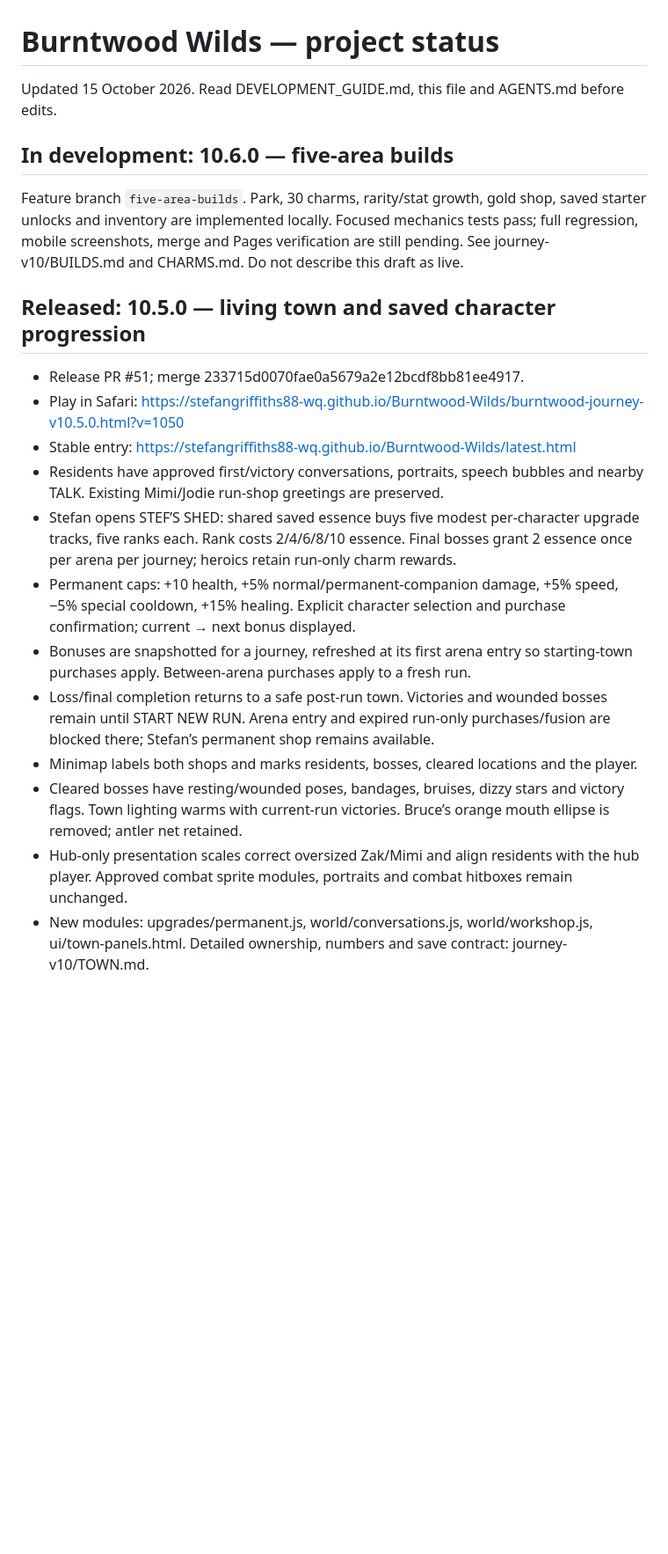
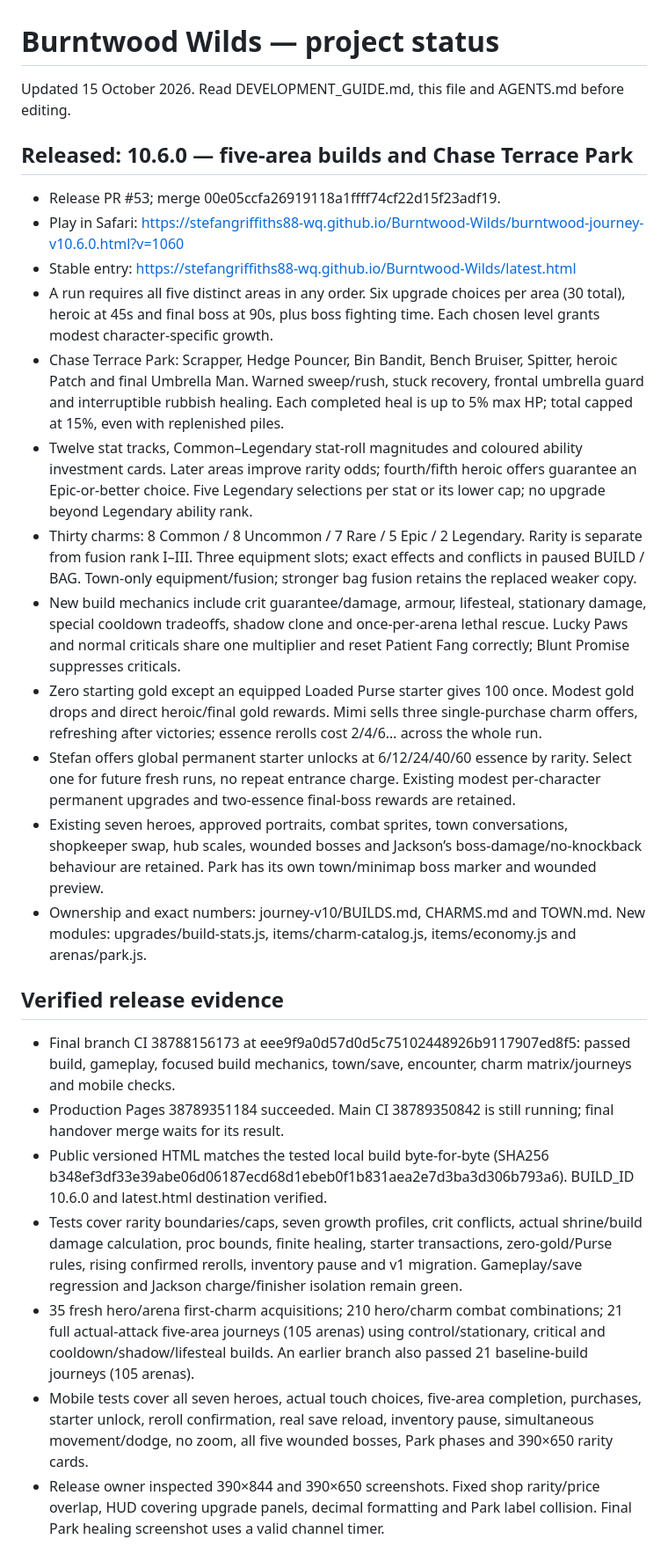
Before and after one commit to stefangriffiths88-wq/Burntwood-Wilds, a Markdown page: PROJECT_STATUS.md, the part around one of its changes. Shown at 88% size. Drawn GitHub-style; blank space fills up the shorter version.

```diff
--- a/PROJECT_STATUS.md
+++ b/PROJECT_STATUS.md
@@ -1,21 +1,27 @@
 # Burntwood Wilds — project status
 
-Updated 15 October 2026. Read DEVELOPMENT_GUIDE.md, this file and AGENTS.md before edits.
+Updated 15 October 2026. Read DEVELOPMENT_GUIDE.md, this file and AGENTS.md before editing.
 
-## In development: 10.6.0 — five-area builds
-Feature branch `five-area-builds`. Park, 30 charms, rarity/stat growth, gold shop, saved starter unlocks and inventory are implemented locally. Focused mechanics tests pass; full regression, mobile screenshots, merge and Pages verification are still pending. See journey-v10/BUILDS.md and CHARMS.md. Do not describe this draft as live.
+## Released: 10.6.0 — five-area builds and Chase Terrace Park
+- Release PR #53; merge 00e05ccfa26919118a1ffff74cf22d15f23adf19.
+- Play in Safari: https://stefangriffiths88-wq.github.io/Burntwood-Wilds/burntwood-journey-v10.6.0.html?v=1060
+- Stable entry: https://stefangriffiths88-wq.github.io/Burntwood-Wilds/latest.html
+- A run requires all five distinct areas in any order. Six upgrade choices per area (30 total), heroic at 45s and final boss at 90s, plus boss fighting time. Each chosen level grants modest character-specific growth.
+- Chase Terrace Park: Scrapper, Hedge Pouncer, Bin Bandit, Bench Bruiser, Spitter, heroic Patch and final Umbrella Man. Warned sweep/rush, stuck recovery, frontal umbrella guard and interruptible rubbish healing. Each completed heal is up to 5% max HP; total capped at 15%, even with replenished piles.
+- Twelve stat tracks, Common–Legendary stat-roll magnitudes and coloured ability investment cards. Later areas improve rarity odds; fourth/fifth heroic offers guarantee an Epic-or-better choice. Five Legendary selections per stat or its lower cap; no upgrade beyond Legendary ability rank.
+- Thirty charms: 8 Common / 8 Uncommon / 7 Rare / 5 Epic / 2 Legendary. Rarity is separate from fusion rank I–III. Three equipment slots; exact effects and conflicts in paused BUILD / BAG. Town-only equipment/fusion; stronger bag fusion retains the replaced weaker copy.
+- New build mechanics include crit guarantee/damage, armour, lifesteal, stationary damage, special cooldown tradeoffs, shadow clone and once-per-arena lethal rescue. Lucky Paws and normal criticals share one multiplier and reset Patient Fang correctly; Blunt Promise suppresses criticals.
+- Zero starting gold except an equipped Loaded Purse starter gives 100 once. Modest gold drops and direct heroic/final gold rewards. Mimi sells three single-purchase charm offers, refreshing after victories; essence rerolls cost 2/4/6… across the whole run.
+- Stefan offers global permanent starter unlocks at 6/12/24/40/60 essence by rarity. Select one for future fresh runs, no repeat entrance charge. Existing modest per-character permanent upgrades and two-essence final-boss rewards are retained.
+- Existing seven heroes, approved portraits, combat sprites, town conversations, shopkeeper swap, hub scales, wounded bosses and Jackson’s boss-damage/no-knockback behaviour are retained. Park has its own town/minimap boss marker and wounded preview.
+- Ownership and exact numbers: journey-v10/BUILDS.md, CHARMS.md and TOWN.md. New modules: upgrades/build-stats.js, items/charm-catalog.js, items/economy.js and arenas/park.js.
 
-## Released: 10.5.0 — living town and saved character progression
-- Release PR #51; merge 233715d0070fae0a5679a2e12bcdf8bb81ee4917.
-- Play in Safari: https://stefangriffiths88-wq.github.io/Burntwood-Wilds/burntwood-journey-v10.5.0.html?v=1050
-- Stable entry: https://stefangriffiths88-wq.github.io/Burntwood-Wilds/latest.html
-- Residents have approved first/victory conversations, portraits, speech bubbles and nearby TALK. Existing Mimi/Jodie run-shop greetings are preserved.
-- Stefan opens STEF’S SHED: shared saved essence buys five modest per-character upgrade tracks, five ranks each. Rank costs 2/4/6/8/10 essence. Final bosses grant 2 essence once per arena per journey; heroics retain run-only charm rewards.
-- Permanent caps: +10 health, +5% normal/permanent-companion damage, +5% speed, −5% special cooldown, +15% healing. Explicit character selection and purchase confirmation; current → next bonus displayed.
-- Bonuses are snapshotted for a journey, refreshed at its first arena entry so starting-town purchases apply. Between-arena purchases apply to a fresh run.
-- Loss/final completion returns to a safe post-run town. Victories and wounded bosses remain until START NEW RUN. Arena entry and expired run-only purchases/fusion are blocked there; Stefan’s permanent shop remains available.
-- Minimap labels both shops and marks residents, bosses, cleared locations and the player.
-- Cleared bosses have resting/wounded poses, bandages, bruises, dizzy stars and victory flags. Town lighting warms with current-run victories. Bruce’s orange mouth ellipse is removed; antler net retained.
-- Hub-only presentation scales correct oversized Zak/Mimi and align residents with the hub player. Approved combat sprite modules, portraits and combat hitboxes remain unchanged.
-- New modules: upgrades/permanent.js, world/conversations.js, world/workshop.js, ui/town-panels.html. Detailed ownership, numbers and save contract: journey-v10/TOWN.md.
+## Verified release evidence
+- Final branch CI 38788156173 at eee9f9a0d57d0d5c75102448926b9117907ed8f5: passed build, gameplay, focused build mechanics, town/save, encounter, charm matrix/journeys and mobile checks.
+- Production Pages 38789351184 succeeded. Main CI 38789350842 is still running; final handover merge waits for its result.
+- Public versioned HTML matches the tested local build byte-for-byte (SHA256 b348ef3df33e39abe06d06187ecd68d1ebeb0f1b831aea2e7d3ba3d306b793a6). BUILD_ID 10.6.0 and latest.html destination verified.
+- Tests cover rarity boundaries/caps, seven growth profiles, crit conflicts, actual shrine/build damage calculation, proc bounds, finite healing, starter transactions, zero-gold/Purse rules, rising confirmed rerolls, inventory pause and v1 migration. Gameplay/save regression and Jackson charge/finisher isolation remain green.
+- 35 fresh hero/arena first-charm acquisitions; 210 hero/charm combat combinations; 21 full actual-attack five-area journeys (105 arenas) using control/stationary, critical and cooldown/shadow/lifesteal builds. An earlier branch also passed 21 baseline-build journeys (105 arenas).
+- Mobile tests cover all seven heroes, actual touch choices, five-area completion, purchases, starter unlock, reroll confirmation, real save reload, inventory pause, simultaneous movement/dodge, no zoom, all five wounded bosses, Park phases and 390×650 rarity cards.
+- Release owner inspected 390×844 and 390×650 screenshots. Fixed shop rarity/price overlap, HUD covering upgrade panels, decimal formatting and Park label collision. Final Park healing screenshot uses a valid channel timer.
 
```
Also changed, not shown: other parts of PROJECT_STATUS.md (+13 -20 lines), DEVELOPMENT_GUIDE.md (+7 -0 lines).
